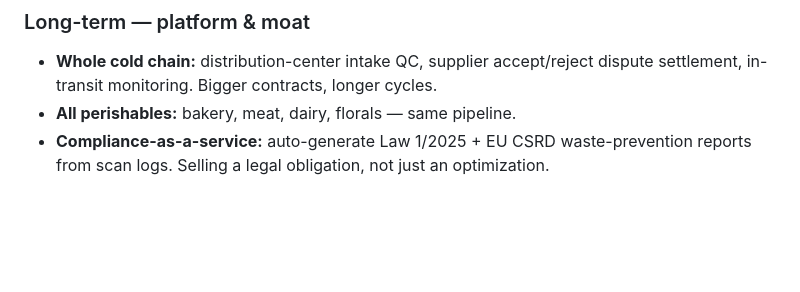
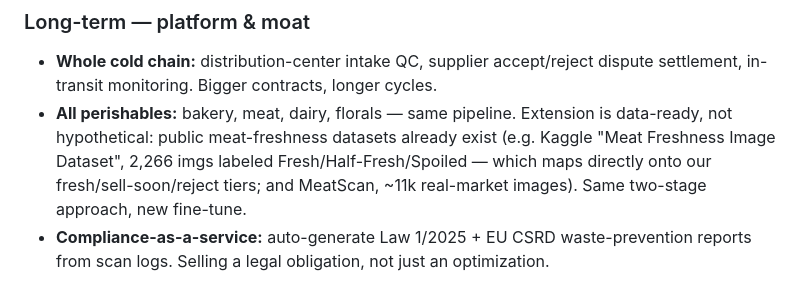
Before and after one commit to ma731/Deep-Learning-Computer-Vision, a Markdown page: docs/ROADMAP.md, the part around the change. GitHub-like rendering; blank space fills up the shorter version.

Commit message:
Roadmap: cite real meat-freshness datasets for the perishables extension
Backs the "extends to meat" claim with concrete public datasets so the vision
is data-ready, not hand-wavy. Still roadmap, not built.

Co-Authored-By: Claude Fable 5 <noreply@anthropic.com>

```diff
--- a/docs/ROADMAP.md
+++ b/docs/ROADMAP.md
@@ -81,7 +81,12 @@ compliance value. A 500-store chain → **~€9M/year impact.**
 ### Long-term — platform & moat
 - **Whole cold chain:** distribution-center intake QC, supplier accept/reject
   dispute settlement, in-transit monitoring. Bigger contracts, longer cycles.
-- **All perishables:** bakery, meat, dairy, florals — same pipeline.
+- **All perishables:** bakery, meat, dairy, florals — same pipeline. Extension is
+  data-ready, not hypothetical: public meat-freshness datasets already exist
+  (e.g. Kaggle "Meat Freshness Image Dataset", 2,266 imgs labeled
+  Fresh/Half-Fresh/Spoiled — which maps directly onto our fresh/sell-soon/reject
+  tiers; and MeatScan, ~11k real-market images). Same two-stage approach, new
+  fine-tune.
 - **Compliance-as-a-service:** auto-generate Law 1/2025 + EU CSRD
   waste-prevention reports from scan logs. Selling a legal obligation, not just
   an optimization.
```
